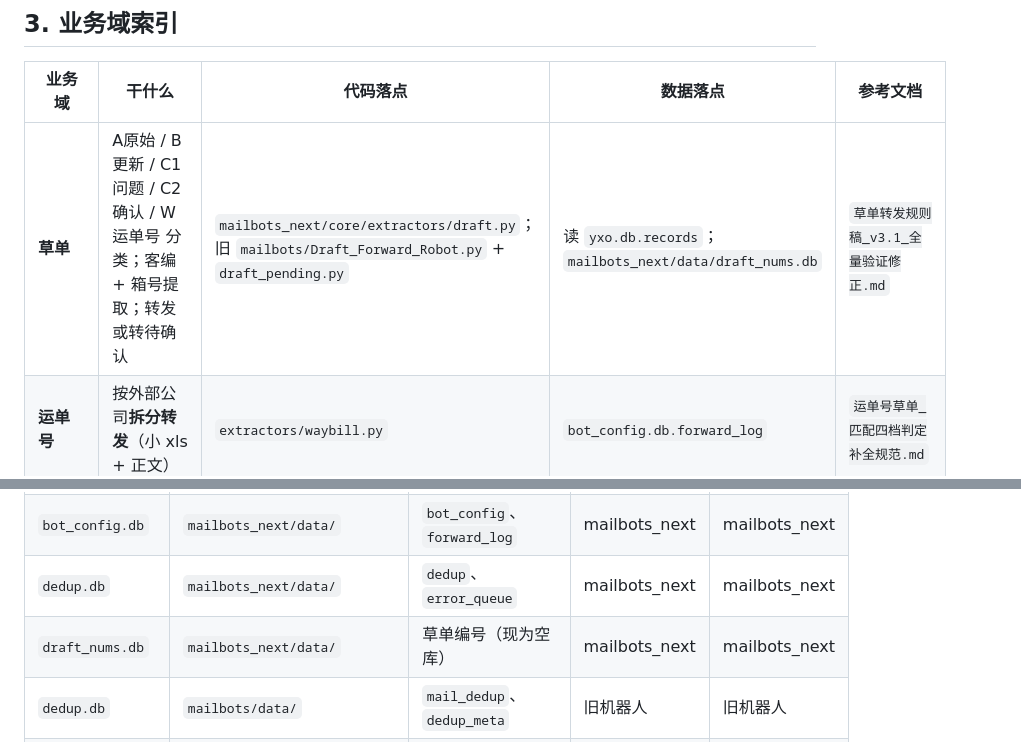
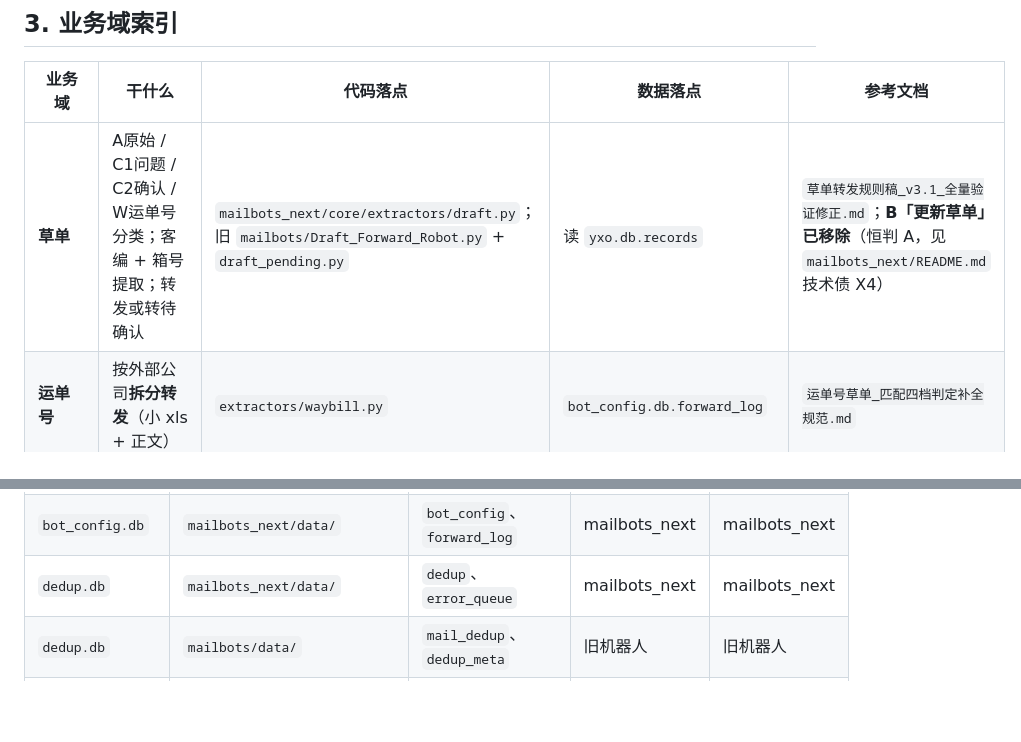
Before and after one commit to roke8x-max/yxo-app, a Markdown page: AGENTS.md, 2 parts joined by grey strips. Rendered like a GitHub page; blank space fills up the shorter version.

Commit message:
docs(AGENTS.md): 去掉 draft_nums.db 两处表述；草单 B「更新」标注为已移除
- 业务域索引「草单」行：
  · 数据落点去掉 `mailbots_next/data/draft_nums.db`（该库已不再被任何代码读取）；
  · 分类描述由 "A原始 / B更新 / C1问题 / C2确认 / W运单号" 改为
    "A原始 / C1问题 / C2确认 / W运单号"；
  · 参考文档列注明 **「B『更新草单』已移除」（恒判 A，见 `mailbots_next/README.md` 技术债 X4）**。
  理由：B 的判据（forwarded_drafts 台账）已随本批移除，若手册仍写着 "B更新"，
  将来会有人照着它把 B 做回来 —— 这正是本批要根治的那类问题（代码无此能力、文档却承诺了）。
- 库文件表：删掉 `draft_nums.db` 那一行（该文件已不再被读取）。

`grep draft_nums AGENTS.md` = 0。

```diff
--- a/AGENTS.md
+++ b/AGENTS.md
@@ -97,7 +97,7 @@
 
 | 业务域 | 干什么 | 代码落点 | 数据落点 | 参考文档 |
 |---|---|---|---|---|
-| **草单** | A原始 / B更新 / C1问题 / C2确认 / W运单号 分类；客编 + 箱号提取；转发或转待确认 | `mailbots_next/core/extractors/draft.py`；旧 `mailbots/Draft_Forward_Robot.py` + `draft_pending.py` | 读 `yxo.db.records`；`mailbots_next/data/draft_nums.db` | `草单转发规则稿_v3.1_全量验证修正.md` |
+| **草单** | A原始 / C1问题 / C2确认 / W运单号 分类；客编 + 箱号提取；转发或转待确认 | `mailbots_next/core/extractors/draft.py`；旧 `mailbots/Draft_Forward_Robot.py` + `draft_pending.py` | 读 `yxo.db.records` | `草单转发规则稿_v3.1_全量验证修正.md`；**B「更新草单」已移除**（恒判 A，见 `mailbots_next/README.md` 技术债 X4） |
 | **运单号** | 按外部公司**拆分转发**（小 xls + 正文） | `extractors/waybill.py` | `bot_config.db.forward_log` | `运单号草单_匹配四档判定补全规范.md` |
 | **运踪** | 班列号 + 箱号；xls 附件解析；按公司**整封副本** | `extractors/tracing.py` + `tracing_xls.py` | `yxo.db.tracing_log` | |
 | **DSK** | 箱号提取（附件名主源 + HTML 表格辅助）；HTML 行裁剪 | `extractors/dsk.py` | 回写 `yxo.db.records.dsk` | |
@@ -137,7 +137,6 @@
 | `yxo.db` | 生产 `D:\YXO_DATA\yxo_app\data\` | `records`、`bot_config`、`bot_log`、`tracing_log`、`tracing_snapshot` | Flask、新旧邮件机器人 | Flask 为主；新机器人写 dsk/ATB 时间戳 |
 | `bot_config.db` | `mailbots_next/data/` | `bot_config`、`forward_log` | mailbots_next | mailbots_next |
 | `dedup.db` | `mailbots_next/data/` | `dedup`、`error_queue` | mailbots_next | mailbots_next |
-| `draft_nums.db` | `mailbots_next/data/` | 草单编号（现为空库） | mailbots_next | mailbots_next |
 | `dedup.db` | `mailbots/data/` | `mail_dedup`、`dedup_meta` | 旧机器人 | 旧机器人 |
 | `events.db` | `mailbots/data/` | `dedup_global`、`waybill_ledger`、`draft_seen_seq` | 旧机器人 | 旧机器人 |
 | `forward_log.db` | `mailbots/data/` | `forward_log` | 旧机器人 | 旧机器人 |
```
